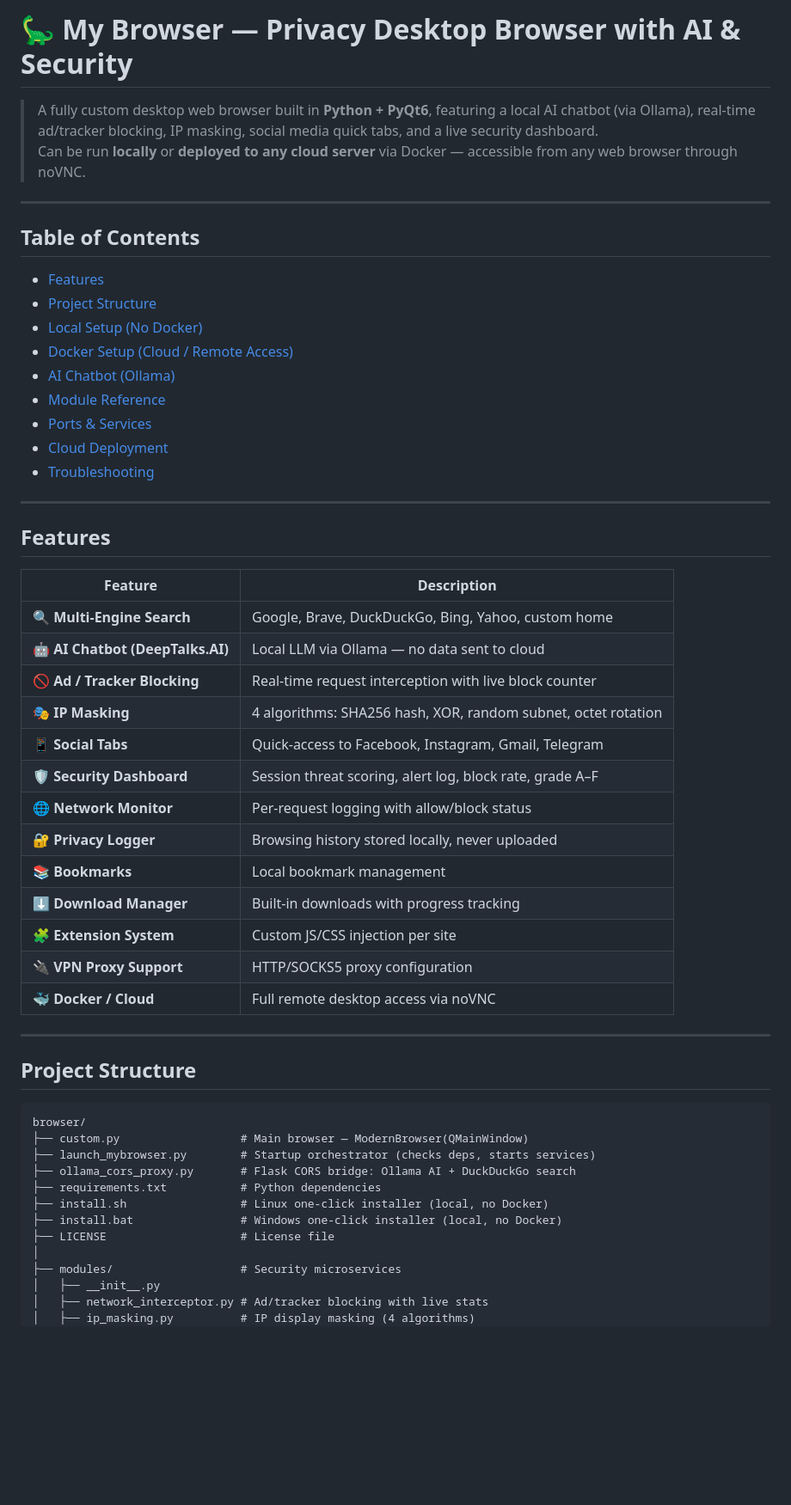
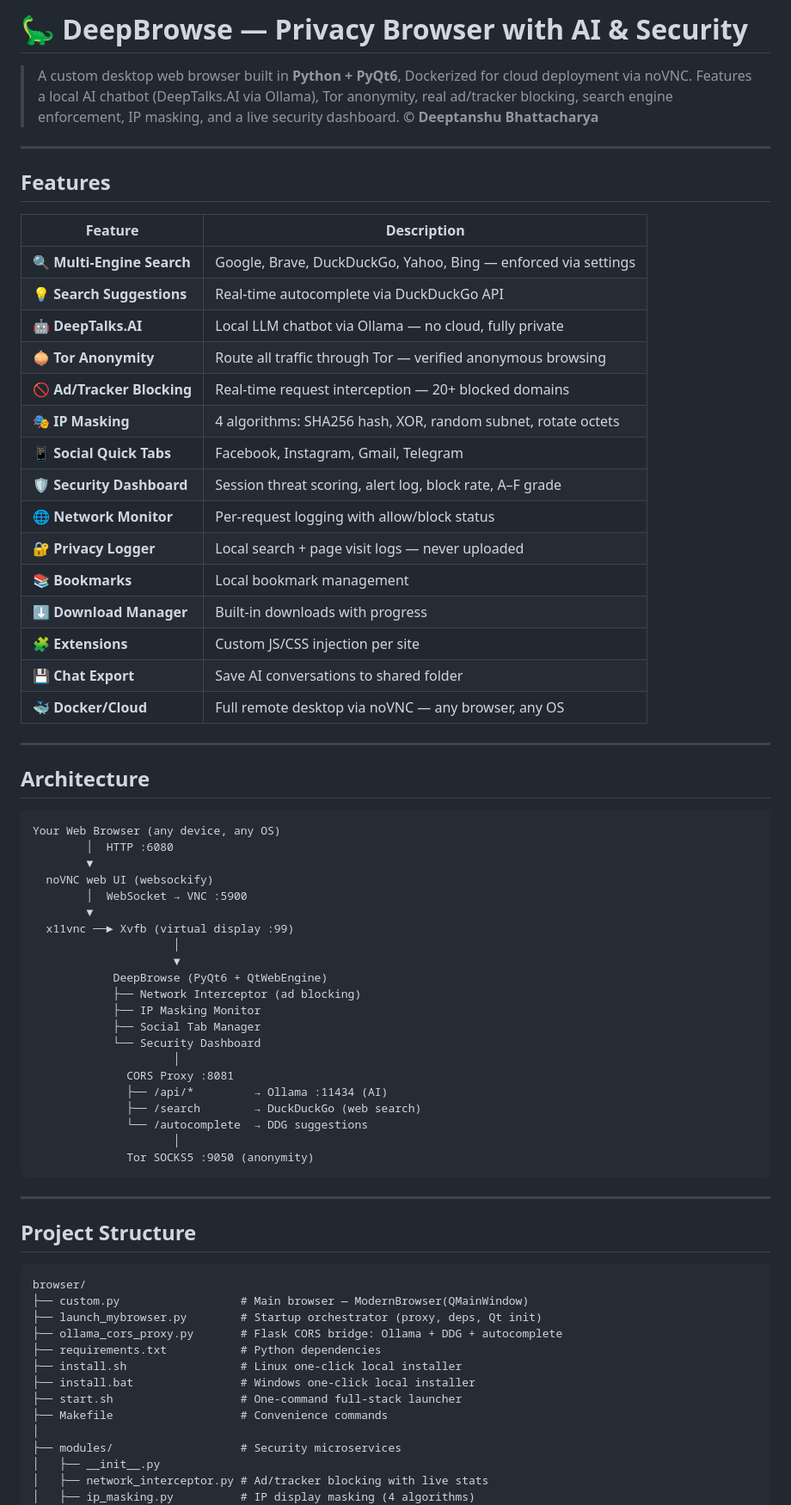
Before and after one commit to deeptanshb/My_Browser, a Markdown page: README.md, the part around one of its changes. Shown at 86% size. GitHub-like rendering; blank space fills up the shorter version.

````diff
--- a/README.md
+++ b/README.md
@@ -1,21 +1,9 @@
-# 🦕 My Browser — Privacy Desktop Browser with AI & Security
+# 🦕 DeepBrowse — Privacy Browser with AI & Security
 
-> A fully custom desktop web browser built in **Python + PyQt6**, featuring a local AI chatbot (via Ollama), real-time ad/tracker blocking, IP masking, social media quick tabs, and a live security dashboard.
-> Can be run **locally** or **deployed to any cloud server** via Docker — accessible from any web browser through noVNC.
-
----
-
-## Table of Contents
-
-- [Features](#features)
-- [Project Structure](#project-structure)
-- [Local Setup (No Docker)](#local-setup-no-docker)
-- [Docker Setup (Cloud / Remote Access)](#docker-setup-cloud--remote-access)
-- [AI Chatbot (Ollama)](#ai-chatbot-ollama)
-- [Module Reference](#module-reference)
-- [Ports & Services](#ports--services)
-- [Cloud Deployment](#cloud-deployment)
-- [Troubleshooting](#troubleshooting)
+> A custom desktop web browser built in **Python + PyQt6**, Dockerized for cloud deployment via noVNC.
+> Features a local AI chatbot (DeepTalks.AI via Ollama), Tor anonymity, real ad/tracker blocking,
+> search engine enforcement, IP masking, and a live security dashboard.
+> **© Deeptanshu Bhattacharya**
 
 ---
 
@@ -23,19 +11,49 @@
 
 | Feature | Description |
 |---------|-------------|
-| 🔍 **Multi-Engine Search** | Google, Brave, DuckDuckGo, Bing, Yahoo, custom home |
-| 🤖 **AI Chatbot (DeepTalks.AI)** | Local LLM via Ollama — no data sent to cloud |
-| 🚫 **Ad / Tracker Blocking** | Real-time request interception with live block counter |
-| 🎭 **IP Masking** | 4 algorithms: SHA256 hash, XOR, random subnet, octet rotation |
-| 📱 **Social Tabs** | Quick-access to Facebook, Instagram, Gmail, Telegram |
-| 🛡️ **Security Dashboard** | Session threat scoring, alert log, block rate, grade A–F |
+| 🔍 **Multi-Engine Search** | Google, Brave, DuckDuckGo, Yahoo, Bing — enforced via settings |
+| 💡 **Search Suggestions** | Real-time autocomplete via DuckDuckGo API |
+| 🤖 **DeepTalks.AI** | Local LLM chatbot via Ollama — no cloud, fully private |
+| 🧅 **Tor Anonymity** | Route all traffic through Tor — verified anonymous browsing |
+| 🚫 **Ad/Tracker Blocking** | Real-time request interception — 20+ blocked domains |
+| 🎭 **IP Masking** | 4 algorithms: SHA256 hash, XOR, random subnet, rotate octets |
+| 📱 **Social Quick Tabs** | Facebook, Instagram, Gmail, Telegram |
+| 🛡️ **Security Dashboard** | Session threat scoring, alert log, block rate, A–F grade |
 | 🌐 **Network Monitor** | Per-request logging with allow/block status |
-| 🔐 **Privacy Logger** | Browsing history stored locally, never uploaded |
+| 🔐 **Privacy Logger** | Local search + page visit logs — never uploaded |
 | 📚 **Bookmarks** | Local bookmark management |
-| ⬇️ **Download Manager** | Built-in downloads with progress tracking |
-| 🧩 **Extension System** | Custom JS/CSS injection per site |
-| 🔌 **VPN Proxy Support** | HTTP/SOCKS5 proxy configuration |
-| 🐳 **Docker / Cloud** | Full remote desktop access via noVNC |
+| ⬇️ **Download Manager** | Built-in downloads with progress |
+| 🧩 **Extensions** | Custom JS/CSS injection per site |
+| 💾 **Chat Export** | Save AI conversations to shared folder |
+| 🐳 **Docker/Cloud** | Full remote desktop via noVNC — any browser, any OS |
+
+---
+
+## Architecture
+
+```
+Your Web Browser (any device, any OS)
+        │  HTTP :6080
+        ▼
+  noVNC web UI (websockify)
+        │  WebSocket → VNC :5900
+        ▼
+  x11vnc ──► Xvfb (virtual display :99)
+                     │
+                     ▼
+            DeepBrowse (PyQt6 + QtWebEngine)
+            ├── Network Interceptor (ad blocking)
+            ├── IP Masking Monitor
+            ├── Social Tab Manager
+            └── Security Dashboard
+                     │
+              CORS Proxy :8081
+              ├── /api/*         → Ollama :11434 (AI)
+              ├── /search        → DuckDuckGo (web search)
+              └── /autocomplete  → DDG suggestions
+                     │
+              Tor SOCKS5 :9050 (anonymity)
+```
 
 ---
 
@@ -44,12 +62,13 @@
 ```
 browser/
 ├── custom.py                  # Main browser — ModernBrowser(QMainWindow)
-├── launch_mybrowser.py        # Startup orchestrator (checks deps, starts services)
-├── ollama_cors_proxy.py       # Flask CORS bridge: Ollama AI + DuckDuckGo search
+├── launch_mybrowser.py        # Startup orchestrator (proxy, deps, Qt init)
+├── ollama_cors_proxy.py       # Flask CORS bridge: Ollama + DDG + autocomplete
 ├── requirements.txt           # Python dependencies
-├── install.sh                 # Linux one-click installer (local, no Docker)
-├── install.bat                # Windows one-click installer (local, no Docker)
-├── LICENSE                    # License file
+├── install.sh                 # Linux one-click local installer
+├── install.bat                # Windows one-click local installer
+├── start.sh                   # One-command full-stack launcher
+├── Makefile                   # Convenience commands
 │
 ├── modules/                   # Security microservices
 │   ├── __init__.py
````
Also changed, not shown: other parts of README.md (+218 -220 lines).
